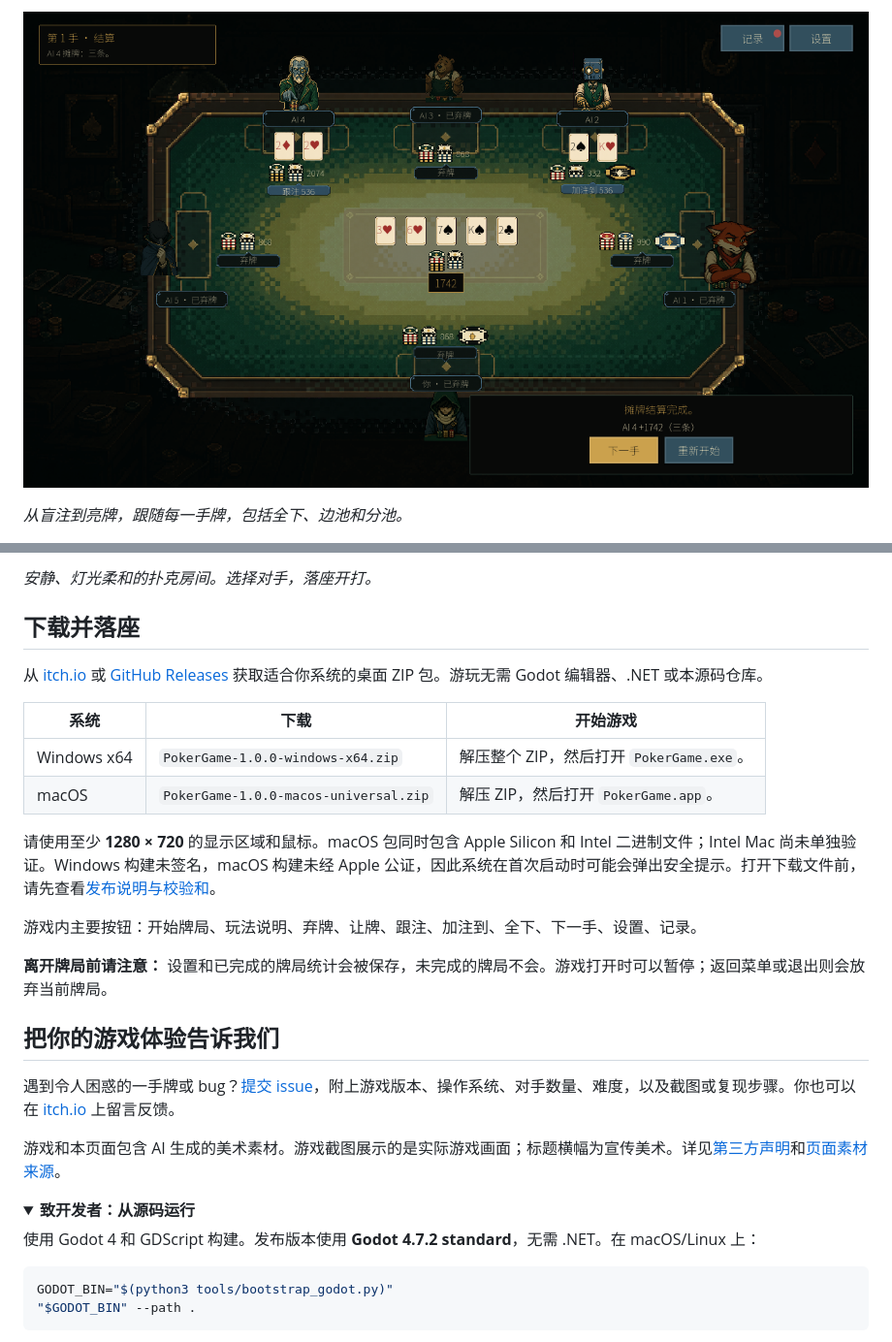
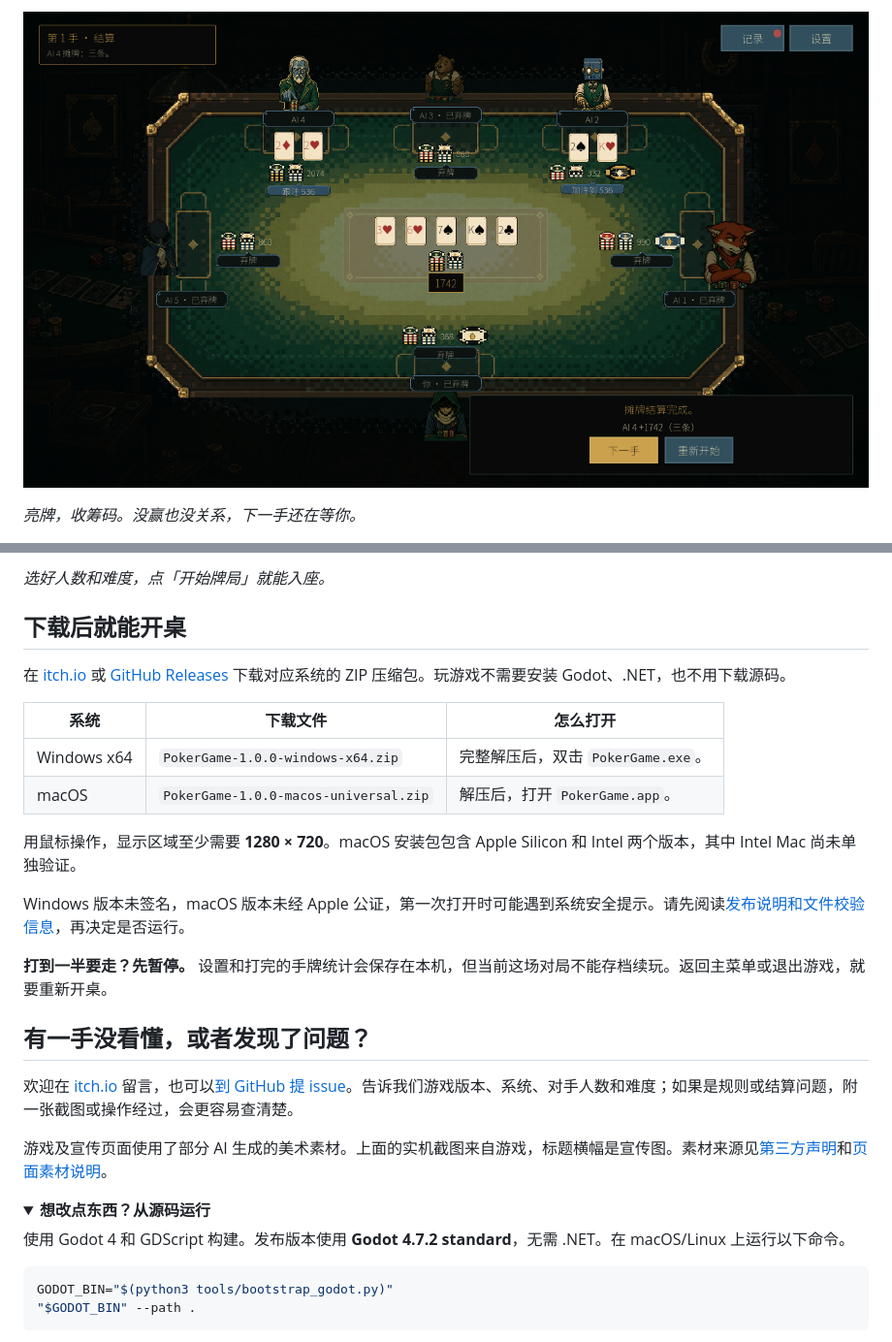
Before and after one commit to Jerryszz02/pokerGame, a Markdown page: README.zh-CN.md, 2 parts joined by grey strips. Shown: that part at 97% size. Drawn GitHub-style; folded sections open.

````diff
--- a/README.zh-CN.md
+++ b/README.zh-CN.md
@@ -34,3 +33,3 @@
 
-*从盲注到亮牌，跟随每一手牌，包括全下、边池和分池。*
+*亮牌，收筹码。没赢也没关系，下一手还在等你。*
 
@@ -38,31 +37,31 @@
 
-*安静、灯光柔和的扑克房间。选择对手，落座开打。*
+*选好人数和难度，点「开始牌局」就能入座。*
 
-## 下载并落座
+## 下载后就能开桌
 
-从 [itch.io](https://jerryszz02.itch.io/poker-game) 或 [GitHub Releases](https://github.com/Jerryszz02/pokerGame/releases/latest) 获取适合你系统的桌面 ZIP 包。游玩无需 Godot 编辑器、.NET 或本源码仓库。
+在 [itch.io](https://jerryszz02.itch.io/poker-game) 或 [GitHub Releases](https://github.com/Jerryszz02/pokerGame/releases/latest) 下载对应系统的 ZIP 压缩包。玩游戏不需要安装 Godot、.NET，也不用下载源码。
 
-| 系统 | 下载 | 开始游戏 |
+| 系统 | 下载文件 | 怎么打开 |
 | --- | --- | --- |
-| Windows x64 | `PokerGame-1.0.0-windows-x64.zip` | 解压整个 ZIP，然后打开 `PokerGame.exe`。 |
-| macOS | `PokerGame-1.0.0-macos-universal.zip` | 解压 ZIP，然后打开 `PokerGame.app`。 |
+| Windows x64 | `PokerGame-1.0.0-windows-x64.zip` | 完整解压后，双击 `PokerGame.exe`。 |
+| macOS | `PokerGame-1.0.0-macos-universal.zip` | 解压后，打开 `PokerGame.app`。 |
 
-请使用至少 **1280 × 720** 的显示区域和鼠标。macOS 包同时包含 Apple Silicon 和 Intel 二进制文件；Intel Mac 尚未单独验证。Windows 构建未签名，macOS 构建未经 Apple 公证，因此系统在首次启动时可能会弹出安全提示。打开下载文件前，请先查看[发布说明与校验和](https://github.com/Jerryszz02/pokerGame/releases/tag/v1.0.0)。
+用鼠标操作，显示区域至少需要 **1280 × 720**。macOS 安装包包含 Apple Silicon 和 Intel 两个版本，其中 Intel Mac 尚未单独验证。
 
-游戏内主要按钮：开始牌局、玩法说明、弃牌、让牌、跟注、加注到、全下、下一手、设置、记录。
+Windows 版本未签名，macOS 版本未经 Apple 公证，第一次打开时可能遇到系统安全提示。请先阅读[发布说明和文件校验信息](https://github.com/Jerryszz02/pokerGame/releases/tag/v1.0.0)，再决定是否运行。
 
-**离开牌局前请注意：** 设置和已完成的牌局统计会被保存，未完成的牌局不会。游戏打开时可以暂停；返回菜单或退出则会放弃当前牌局。
+**打到一半要走？先暂停。** 设置和打完的手牌统计会保存在本机，但当前这场对局不能存档续玩。返回主菜单或退出游戏，就要重新开桌。
 
-## 把你的游戏体验告诉我们
+## 有一手没看懂，或者发现了问题？
 
-遇到令人困惑的一手牌或 bug？[提交 issue](https://github.com/Jerryszz02/pokerGame/issues)，附上游戏版本、操作系统、对手数量、难度，以及截图或复现步骤。你也可以在 [itch.io](https://jerryszz02.itch.io/poker-game) 上留言反馈。
+欢迎在 [itch.io](https://jerryszz02.itch.io/poker-game) 留言，也可以[到 GitHub 提 issue](https://github.com/Jerryszz02/pokerGame/issues)。告诉我们游戏版本、系统、对手人数和难度；如果是规则或结算问题，附一张截图或操作经过，会更容易查清楚。
 
-游戏和本页面包含 AI 生成的美术素材。游戏截图展示的是实际游戏画面；标题横幅为宣传美术。详见[第三方声明](THIRD_PARTY_NOTICES.md)和[页面素材来源](docs/storefront/README.md)。
+游戏及宣传页面使用了部分 AI 生成的美术素材。上面的实机截图来自游戏，标题横幅是宣传图。素材来源见[第三方声明](THIRD_PARTY_NOTICES.md)和[页面素材说明](docs/storefront/README.md)。
 
 <details>
-<summary><strong>致开发者：从源码运行</strong></summary>
+<summary><strong>想改点东西？从源码运行</strong></summary>
 
-使用 Godot 4 和 GDScript 构建。发布版本使用 **Godot 4.7.2 standard**，无需 .NET。在 macOS/Linux 上：
+使用 Godot 4 和 GDScript 构建。发布版本使用 **Godot 4.7.2 standard**，无需 .NET。在 macOS/Linux 上运行以下命令。
 
 ```sh
 GODOT_BIN="$(python3 tools/bootstrap_godot.py)"
````
Also changed, not shown: other parts of README.zh-CN.md (+18 -19 lines), README.md (+2 -2 lines), docs/storefront/README.md (+1 -1 lines), docs/media/action-log.png (added), docs/media/raise-the-stakes.png (deleted), 2 other files.
